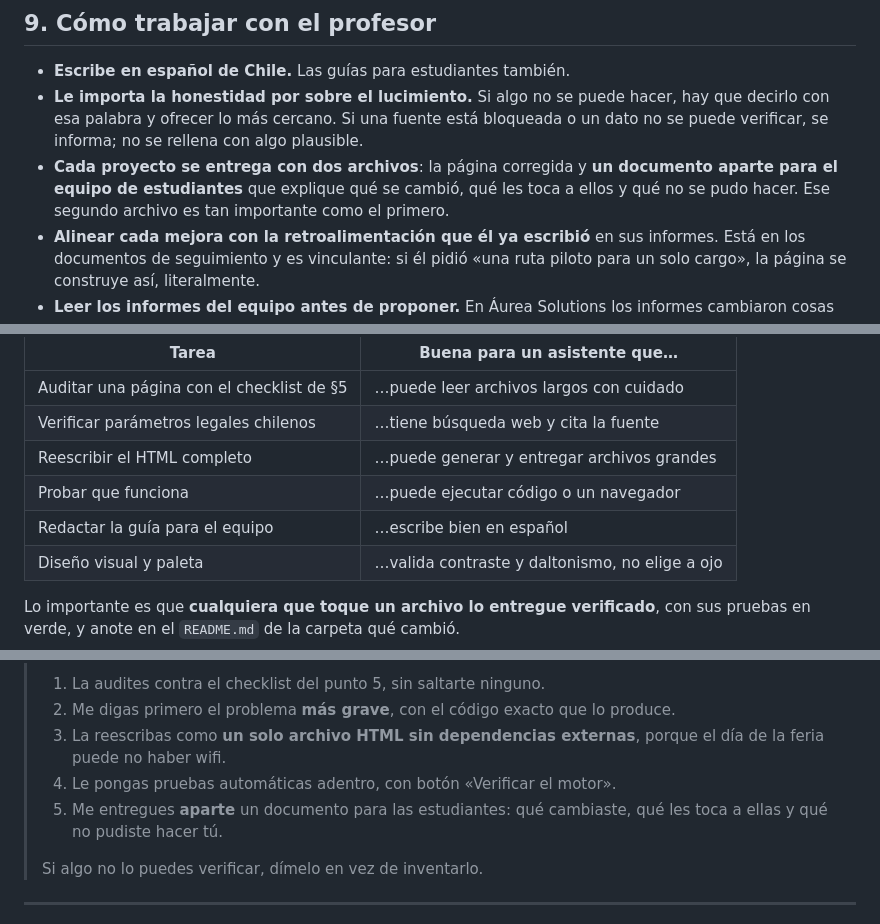
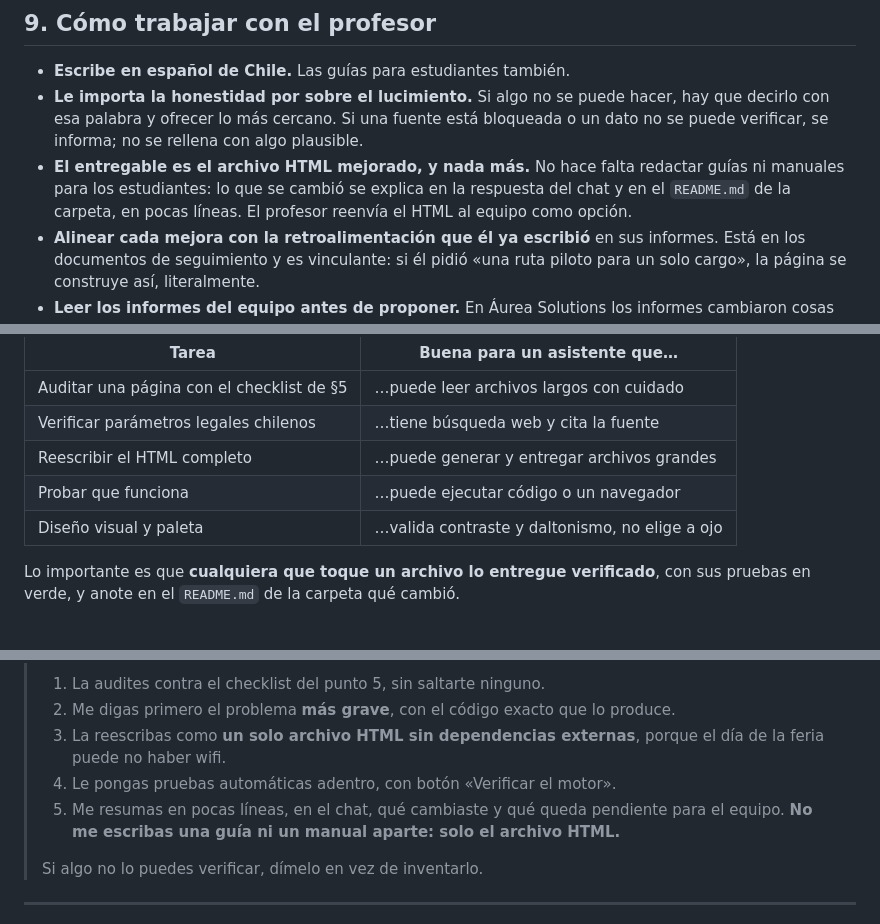
Before and after one commit to fabian-bit-creador/Proyectos-de-estudiantes, a Markdown page: _traspaso/BRIEFING-PROYECTOS-TP-2026.md, 3 parts joined by grey strips. Rendered like a GitHub page.

Commit message:
Briefing: el entregable es el HTML, sin guías aparte
El profesor pidió acotar el trabajo a mejorar los archivos HTML que le envían
los equipos. El briefing instruía lo contrario, así que habría llevado a otro
asistente a producir documentos que no se necesitan.

Co-Authored-By: Claude Opus 5 <noreply@anthropic.com>
Claude-Session: https://claude.ai/code/session_01GdYVo1LcEtxAEUVWrerHi1

```diff
--- a/_traspaso/BRIEFING-PROYECTOS-TP-2026.md
+++ b/_traspaso/BRIEFING-PROYECTOS-TP-2026.md
@@ -302,9 +302,9 @@ docente nuevo, checklist, capacitación Syscol, semáforo de integración para e
 - **Le importa la honestidad por sobre el lucimiento.** Si algo no se puede hacer, hay que decirlo
   con esa palabra y ofrecer lo más cercano. Si una fuente está bloqueada o un dato no se puede
   verificar, se informa; no se rellena con algo plausible.
-- **Cada proyecto se entrega con dos archivos**: la página corregida y **un documento aparte para
-  el equipo de estudiantes** que explique qué se cambió, qué les toca a ellos y qué no se pudo
-  hacer. Ese segundo archivo es tan importante como el primero.
+- **El entregable es el archivo HTML mejorado, y nada más.** No hace falta redactar guías ni
+  manuales para los estudiantes: lo que se cambió se explica en la respuesta del chat y en el
+  `README.md` de la carpeta, en pocas líneas. El profesor reenvía el HTML al equipo como opción.
 - **Alinear cada mejora con la retroalimentación que él ya escribió** en sus informes. Está en los
   documentos de seguimiento y es vinculante: si él pidió «una ruta piloto para un solo cargo», la
   página se construye así, literalmente.
@@ -325,7 +325,6 @@ Para no duplicar trabajo ni pisarse:
 | Verificar parámetros legales chilenos | …tiene búsqueda web y cita la fuente |
 | Reescribir el HTML completo | …puede generar y entregar archivos grandes |
 | Probar que funciona | …puede ejecutar código o un navegador |
-| Redactar la guía para el equipo | …escribe bien en español |
 | Diseño visual y paleta | …valida contraste y daltonismo, no elige a ojo |
 
 Lo importante es que **cualquiera que toque un archivo lo entregue verificado**, con sus pruebas en
@@ -345,8 +344,8 @@ verde, y anote en el `README.md` de la carpeta qué cambió.
 > 3. La reescribas como **un solo archivo HTML sin dependencias externas**, porque el día de la
 >    feria puede no haber wifi.
 > 4. Le pongas pruebas automáticas adentro, con botón «Verificar el motor».
-> 5. Me entregues **aparte** un documento para las estudiantes: qué cambiaste, qué les toca a
->    ellas y qué no pudiste hacer tú.
+> 5. Me resumas en pocas líneas, en el chat, qué cambiaste y qué queda pendiente para el equipo.
+>    **No me escribas una guía ni un manual aparte: solo el archivo HTML.**
 >
 > Si algo no lo puedes verificar, dímelo en vez de inventarlo.
 
```
